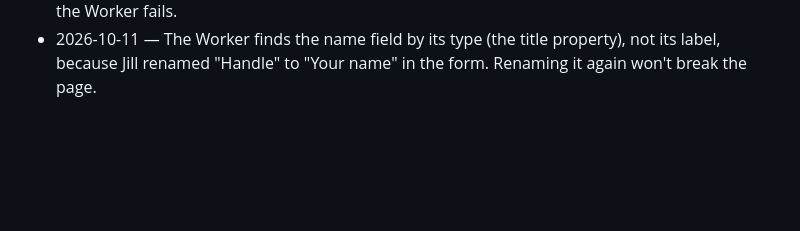
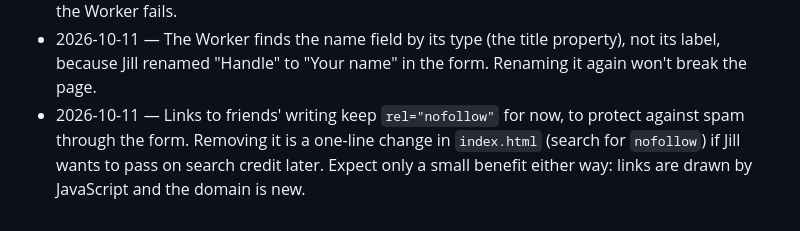
Before and after one commit to jillmetcalfe/writerjam, a Markdown page: docs/decision-log.md, the part around the change. Rendered like a GitHub page; blank space fills up the shorter version.

Commit message:
Log nofollow decision
Co-Authored-By: Claude Opus 5.5 <noreply@anthropic.com>

```diff
--- a/docs/decision-log.md
+++ b/docs/decision-log.md
@@ -14,3 +14,4 @@
 - ~~2026-10-10 — Reuse the jillmetcalfe.com publish pattern (`~/Developer/Claude Code/Jill/ntn/website-publish`). A form submission fires a Notion automation webhook, which calls a new Notion Worker `writerjam-publish` (its own copy, so writerjam can't break the jillmetcalfe.com publishing). The worker checks an `X-Publish-Secret` header and sends a GitHub `repository_dispatch`. The workflow pulls the Notion database into `data.json` and deploys Pages, about 90 seconds end to end. A 30-minute scheduled run is the fallback in case the automation pauses after a failed webhook. Why: it's already running in Jill's personal workspace, the GitHub token stays server-side, and there's no Cloudflare account to set up. This replaces the Cloudflare Worker plan.~~ (superseded below)
 - 2026-10-10 — Final: the page reads check-ins through a Cloudflare Worker that queries the Notion API (token stored as a Worker secret) and caches the result for 60 seconds. Jill has a Cloudflare account. Why over the Notion Worker relay: the relay pattern rebuilds a site when something gets *published*, which suits jillmetcalfe.com. Writerjam just needs to *read* fresh data. A read proxy is 2 moving parts instead of 5 (no automation, no relay, no GitHub token to expire, no deploy per check-in), and check-ins show within a minute. The page shows the last good data if the Worker fails.
 - 2026-10-11 — The Worker finds the name field by its type (the title property), not its label, because Jill renamed "Handle" to "Your name" in the form. Renaming it again won't break the page.
+- 2026-10-11 — Links to friends' writing keep `rel="nofollow"` for now, to protect against spam through the form. Removing it is a one-line change in `index.html` (search for `nofollow`) if Jill wants to pass on search credit later. Expect only a small benefit either way: links are drawn by JavaScript and the domain is new.
```
